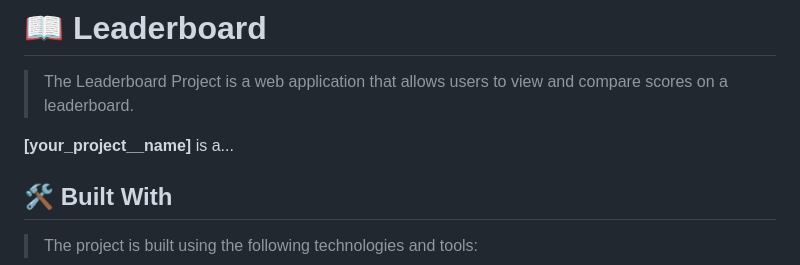
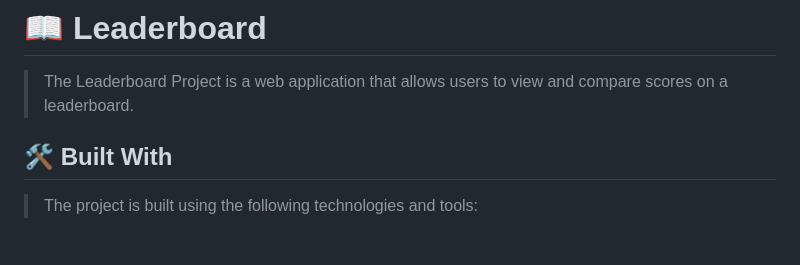
Before and after one commit to Nessrine88/Leaderboard, a Markdown page: README.md, the part around the change. Drawn GitHub-style; blank space fills up the shorter version.

```diff
--- a/README.md
+++ b/README.md
@@ -37,8 +37,6 @@
 
 > The Leaderboard Project is a web application that allows users to view and compare scores on a leaderboard.
 
-
-**[your_project__name]** is a...
 
 ## 🛠 Built With <a name="built-with"></a>
 
```
